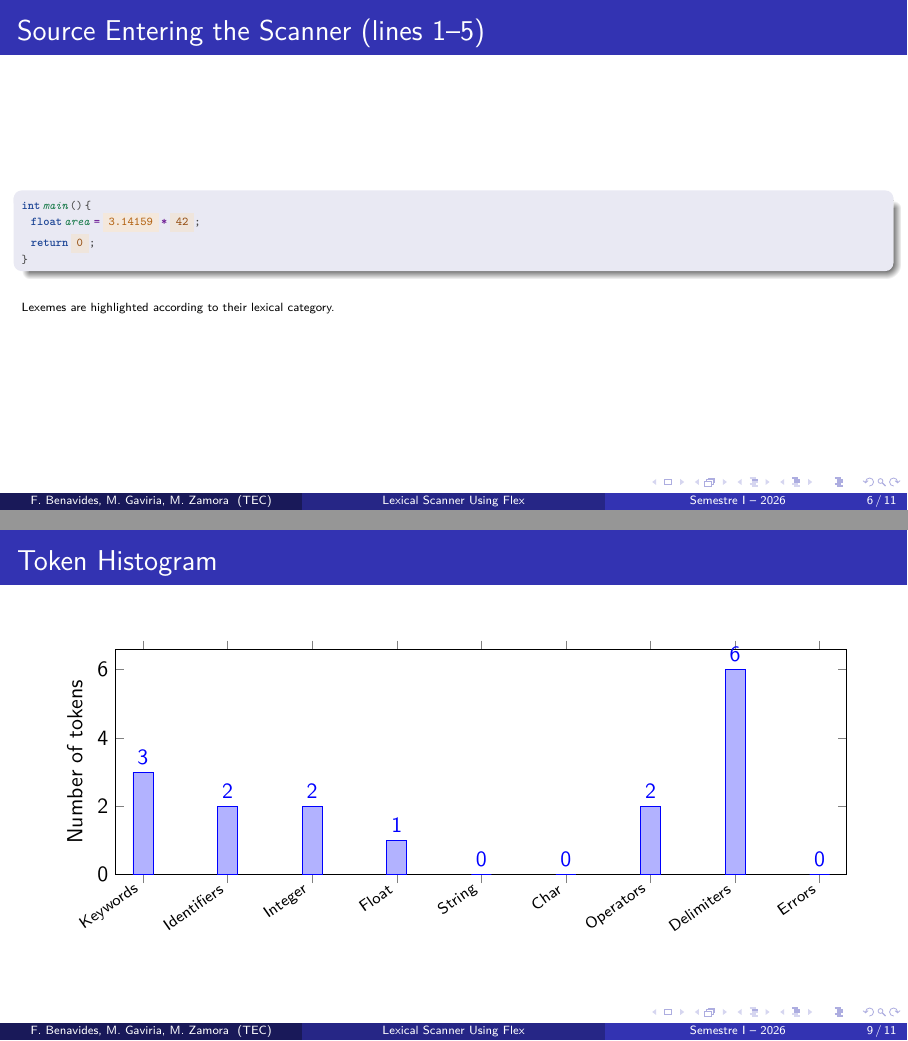
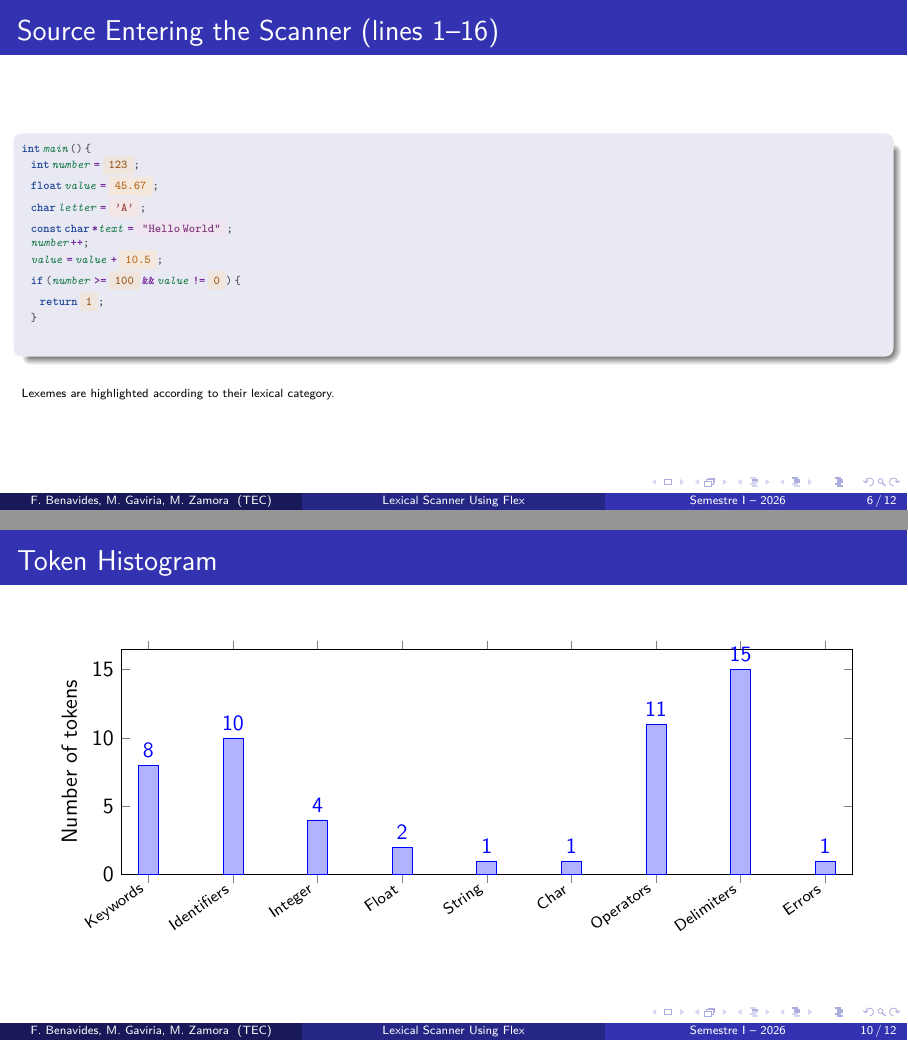
Before and after one commit to pipao1229/C-Scanner-Project, LaTeX slides (output/presentation.tex): pages 6 and 9 of 11 before the commit and pages 6 and 10 of 12 after it, joined at a grey line. Compiled offline with pdfLaTeX.

Commit message:
Correction on scanner.l

```diff
--- a/output/presentation.tex
+++ b/output/presentation.tex
@@ -93,15 +93,39 @@
 \end{tabular}
 \end{frame}
 
-\begin{frame}[fragile]{Source Entering the Scanner (lines 1--5)}
+\begin{frame}[fragile]{Source Entering the Scanner (lines 1--16)}
+\tiny
+\begin{block}{}
+\ttfamily
+\obeylines
+\KW{int}\hspace*{0.18em}\ID{main}\DELIM{(}\DELIM{)}\hspace*{0.18em}\DELIM{\{}
+\hspace*{0.18em}\hspace*{0.18em}\hspace*{0.18em}\hspace*{0.18em}\KW{int}\hspace*{0.18em}\ID{number}\hspace*{0.18em}\OP{=}\hspace*{0.18em}\INT{123}\DELIM{;}
+\hspace*{0.18em}\hspace*{0.18em}\hspace*{0.18em}\hspace*{0.18em}\KW{float}\hspace*{0.18em}\ID{value}\hspace*{0.18em}\OP{=}\hspace*{0.18em}\FLOAT{45.67}\DELIM{;}
+\hspace*{0.18em}\hspace*{0.18em}\hspace*{0.18em}\hspace*{0.18em}\KW{char}\hspace*{0.18em}\ID{letter}\hspace*{0.18em}\OP{=}\hspace*{0.18em}\CHAR{'A'}\DELIM{;}
+\hspace*{0.18em}\hspace*{0.18em}\hspace*{0.18em}\hspace*{0.18em}\KW{const}\hspace*{0.18em}\KW{char}\hspace*{0.18em}\OP{*}\ID{text}\hspace*{0.18em}\OP{=}\hspace*{0.18em}\STR{"Hello\hspace*{0.18em}World"}\DELIM{;}
+
+\hspace*{0.18em}\hspace*{0.18em}\hspace*{0.18em}\hspace*{0.18em}\ID{number}\OP{++}\DELIM{;}
+\hspace*{0.18em}\hspace*{0.18em}\hspace*{0.18em}\hspace*{0.18em}\ID{value}\hspace*{0.18em}\OP{=}\hspace*{0.18em}\ID{value}\hspace*{0.18em}\OP{+}\hspace*{0.18em}\FLOAT{10.5}\DELIM{;}
+
+\hspace*{0.18em}\hspace*{0.18em}\hspace*{0.18em}\hspace*{0.18em}\KW{if}\hspace*{0.18em}\DELIM{(}\ID{number}\hspace*{0.18em}\OP{\textgreater{}=}\hspace*{0.18em}\INT{100}\hspace*{0.18em}\OP{\&\&}\hspace*{0.18em}\ID{value}\hspace*{0.18em}\OP{!=}\hspace*{0.18em}\INT{0}\DELIM{)}\hspace*{0.18em}\DELIM{\{}
+\hspace*{0.18em}\hspace*{0.18em}\hspace*{0.18em}\hspace*{0.18em}\hspace*{0.18em}\hspace*{0.18em}\hspace*{0.18em}\hspace*{0.18em}\KW{return}\hspace*{0.18em}\INT{1}\DELIM{;}
+\hspace*{0.18em}\hspace*{0.18em}\hspace*{0.18em}\hspace*{0.18em}\DELIM{\}}
+
+\hspace*{0.18em}\hspace*{0.18em}\hspace*{0.18em}\hspace*{0.18em}
+\hspace*{0.18em}\hspace*{0.18em}\hspace*{0.18em}\hspace*{0.18em}
+
+\end{block}
+\vspace{0.1cm}
+{\tiny Lexemes are highlighted according to their lexical category.}
+\end{frame}
+
+\begin{frame}[fragile]{Source Entering the Scanner (lines 17--19)}
 \tiny
 \begin{block}{}
 \ttfamily
 \obeylines
 
-\KW{int}\hspace*{0.18em}\ID{main}\DELIM{(}\DELIM{)}\hspace*{0.18em}\DELIM{\{}
-\hspace*{0.18em}\hspace*{0.18em}\hspace*{0.18em}\hspace*{0.18em}\KW{float}\hspace*{0.18em}\ID{area}\hspace*{0.18em}\OP{=}\hspace*{0.18em}\FLOAT{3.14159}\hspace*{0.18em}\OP{*}\hspace*{0.18em}\INT{42}\DELIM{;}
-\hspace*{0.18em}\hspace*{0.18em}\hspace*{0.18em}\hspace*{0.18em}\KW{return}\hspace*{0.18em}\INT{0}\DELIM{;}
+\hspace*{0.18em}\hspace*{0.18em}\hspace*{0.18em}\hspace*{0.18em}\ERR{@}
 \DELIM{\}}
 \end{block}
 \vspace{0.1cm}
@@ -164,15 +188,15 @@ nodes near coords,
 nodes near coords align={vertical},
 ]
 \addplot coordinates {
-(Keywords,3)
-(Identifiers,2)
-(Integer,2)
-(Float,1)
-(String,0)
-(Char,0)
-(Operators,2)
-(Delimiters,6)
-(Errors,0)
+(Keywords,8)
+(Identifiers,10)
+(Integer,4)
+(Float,2)
+(String,1)
+(Char,1)
+(Operators,11)
+(Delimiters,15)
+(Errors,1)
 };
 \end{axis}
 \end{tikzpicture}
```
Also changed, not shown: output/presentation.tex (33 more changed lines), 3 other files.
